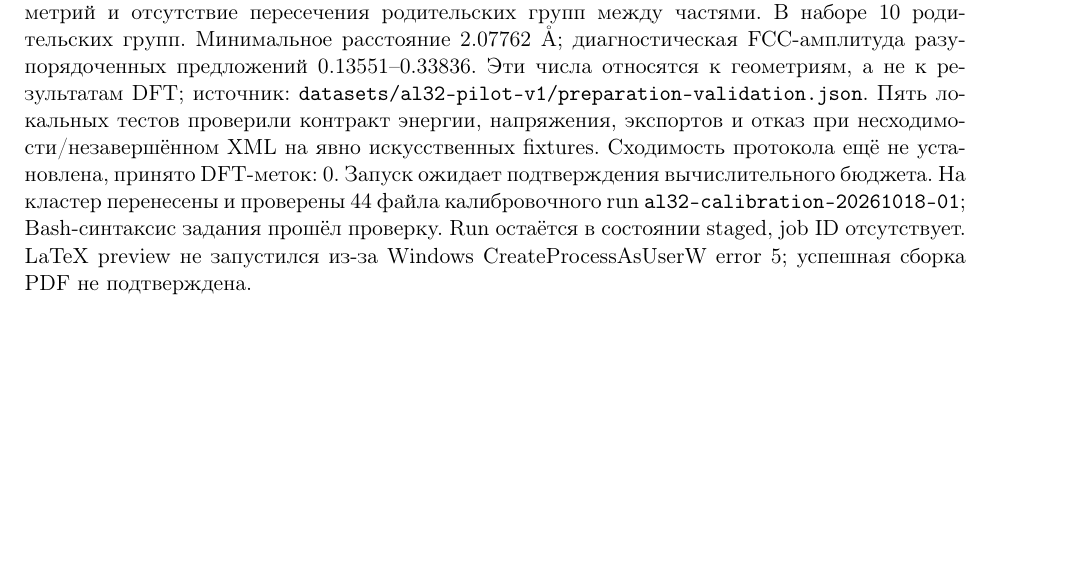
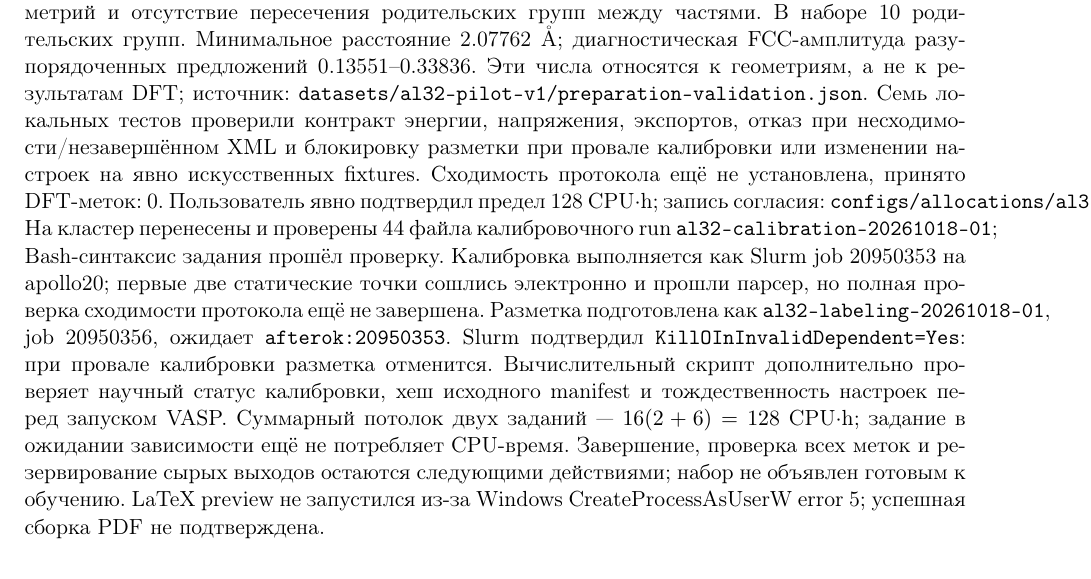
Before and after one commit to rryltsev/MLIP-nucleation, a LaTeX document (reports/al32-dft-pilot-2026-10-18.tex): part of page 3 of 3, cut so that both start at the same text, the shorter picture padded with empty space. Compiled offline with pdfLaTeX.

Commit message:
Persist conditional Al32 VASP labeling job 20950356 and execution state

```diff
--- a/reports/al32-dft-pilot-2026-10-18.tex
+++ b/reports/al32-dft-pilot-2026-10-18.tex
@@ -145,13 +145,26 @@ POSCAR/INCAR/KPOINTS, включая отдельные входы 16 прове
 разупорядоченных предложений 0.13551--0.33836.
 Эти числа относятся к геометриям, а не к результатам DFT;
 источник: \texttt{datasets/al32-pilot-v1/preparation-validation.json}.
-Пять локальных тестов проверили контракт энергии, напряжения, экспортов
-и отказ при несходимости/незавершённом XML на явно искусственных fixtures.
+Семь локальных тестов проверили контракт энергии, напряжения, экспортов,
+отказ при несходимости/незавершённом XML и блокировку разметки при провале
+калибровки или изменении настроек на явно искусственных fixtures.
 Сходимость протокола ещё не установлена, принято DFT-меток: 0.
-Запуск ожидает подтверждения вычислительного бюджета.
+Пользователь явно подтвердил предел 128 CPU$\cdot$h; запись согласия:
+\texttt{configs/allocations/al32-pilot-20261018.json}.
 На кластер перенесены и проверены 44 файла калибровочного run
 \texttt{al32-calibration-20261018-01}; Bash-синтаксис задания прошёл проверку.
-Run остаётся в состоянии staged, job ID отсутствует.
+Калибровка выполняется как Slurm job 20950353 на apollo20;
+первые две статические точки сошлись электронно и прошли парсер, но полная
+проверка сходимости протокола ещё не завершена.
+Разметка подготовлена как \texttt{al32-labeling-20261018-01}, job 20950356,
+ожидает \texttt{afterok:20950353}. Slurm подтвердил
+\texttt{KillOInInvalidDependent=Yes}: при провале калибровки разметка отменится.
+Вычислительный скрипт дополнительно проверяет научный статус калибровки,
+хеш исходного manifest и тождественность настроек перед запуском VASP.
+Суммарный потолок двух заданий --- $16(2+6)=128$ CPU$\cdot$h;
+задание в ожидании зависимости ещё не потребляет CPU-время.
+Завершение, проверка всех меток и резервирование сырых выходов остаются
+следующими действиями; набор не объявлен готовым к обучению.
 LaTeX preview не запустился из-за Windows CreateProcessAsUserW error 5;
 успешная сборка PDF не подтверждена.
 
```
Also changed, not shown: 2 other files.
